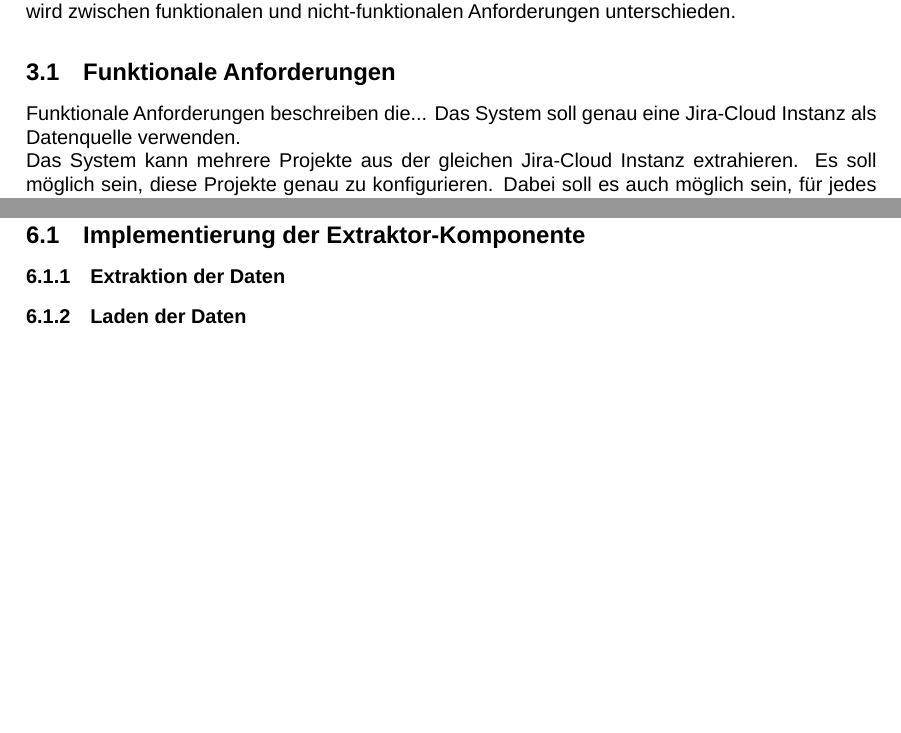
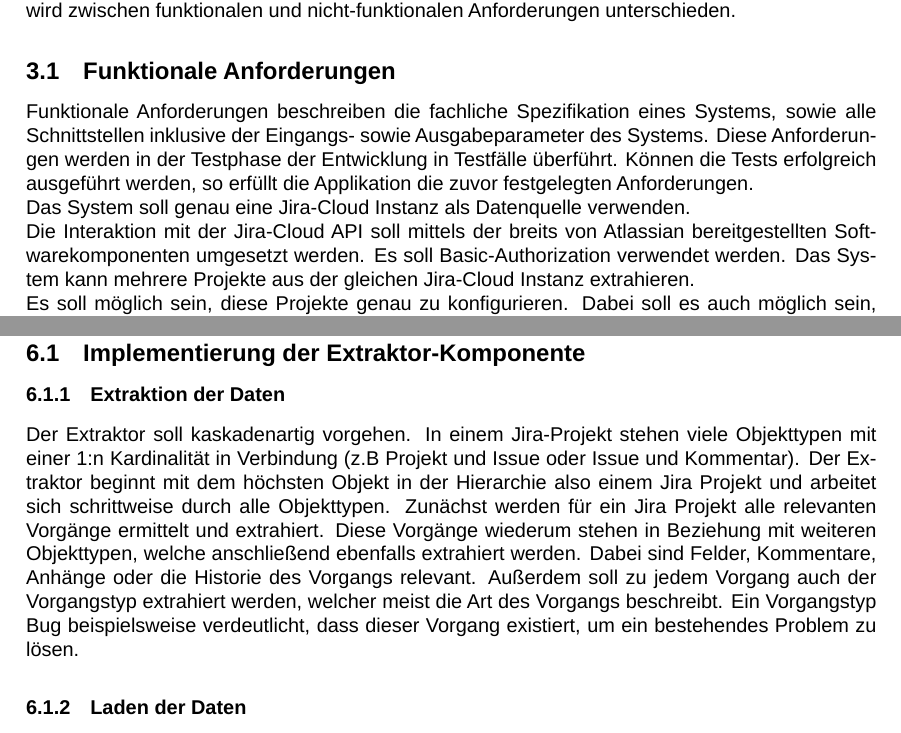
Before and after one commit to andreas-j-dinauer/abschlussarbeit, a LaTeX document (inhalt.tex): two parts of pages 6 and 8 of 9 before the commit and two parts of pages 6 and 9 of 10 after it, joined at a grey line, cut so that both start at the same text, the shorter picture padded with empty space. Compiled offline with LuaLaTeX; a missing font is replaced by an installed copy or a similar font.

Commit message:
Update inhalt.tex
Kapitel Extraktion der Daten hinzugefügt.

```diff
--- a/inhalt.tex
+++ b/inhalt.tex
@@ -1,5 +1,6 @@
 \documentclass[10pt]{article}
 \usepackage{graphicx} % Required for inserting images
+\usepackage{listings}
 \usepackage[a4paper, total={150mm, 237mm}]{geometry}
 \usepackage{fontspec}
 \setmainfont{Arial}
@@ -60,6 +61,8 @@
 \section{Anforderungserhebung}
 Zunächst müssen die Anforderungen an das System erhoben und kategorisiert werden. Dabei wird zwischen funktionalen und nicht-funktionalen Anforderungen unterschieden.
 \subsection{Funktionale Anforderungen}
-Funktionale Anforderungen beschreiben die...
+Funktionale Anforderungen beschreiben die fachliche Spezifikation eines Systems, sowie alle Schnittstellen inklusive der Eingangs- sowie Ausgabeparameter des Systems. Diese Anforderungen werden in der Testphase der Entwicklung in Testfälle überführt. Können die Tests erfolgreich ausgeführt werden, so erfüllt die Applikation die zuvor festgelegten Anforderungen.\\
 Das System soll genau eine Jira-Cloud Instanz als Datenquelle verwenden. \\
-Das System kann mehrere Projekte aus der gleichen Jira-Cloud Instanz extrahieren. Es soll möglich sein, diese Projekte genau zu konfigurieren. Dabei soll es auch möglich sein, für jedes Projekt die zu extrahierenden Vorgangstypen festzulegen.
+Die Interaktion mit der Jira-Cloud API soll mittels der breits von Atlassian bereitgestellten Softwarekomponenten umgesetzt werden. Es soll Basic-Authorization verwendet werden.
+Das System kann mehrere Projekte aus der gleichen Jira-Cloud Instanz extrahieren.\\ Es soll möglich sein, diese Projekte genau zu konfigurieren. Dabei soll es auch möglich sein, für jedes Projekt die zu extrahierenden Vorgangstypen festzulegen. Folgende JSON-Datei gibt unserer Applikation die Anweisung, den Issuetype Task und Bug des Projektes mit dem Schlüssel KAW und den Issuetype Story und Task des Projektes mit dem Schlüssel MUN zu extrahieren und in das Zielsystem zu laden:
+\begin{lstlisting}
@@ -87,6 +96,7 @@
 \section{Systemarchitektur und Implementierung}
 \subsection{Implementierung der Extraktor-Komponente}
 \subsubsection{Extraktion der Daten}
+Der Extraktor soll kaskadenartig vorgehen. In einem Jira-Projekt stehen viele Objekttypen mit einer 1:n Kardinalität in Verbindung (z.B Projekt und Issue oder Issue und Kommentar). Der Extraktor beginnt mit dem höchsten Objekt in der Hierarchie also einem Jira Projekt und arbeitet sich schrittweise durch alle Objekttypen. Zunächst werden für ein Jira Projekt alle relevanten Vorgänge ermittelt und extrahiert. Diese Vorgänge wiederum stehen in Beziehung mit weiteren Objekttypen, welche anschließend ebenfalls extrahiert werden. Dabei sind Felder, Kommentare, Anhänge oder die Historie des Vorgangs relevant. Außerdem soll zu jedem Vorgang auch der Vorgangstyp extrahiert werden, welcher meist die Art des Vorgangs beschreibt. Ein Vorgangstyp Bug beispielsweise verdeutlicht, dass dieser Vorgang existiert, um ein bestehendes Problem zu lösen.
 \subsubsection{Laden der Daten}
 Ein zentrales Problem beim Laden der Daten in unser Zielsystem ist die Erkennung von bereits zuvor extrahierten und geladenen Objekten. Um ein breits in das Zielsystem geladenes Objekt zu identifizieren, kann zunächst ein eindeutiger Schlüssel festgelegt werden. Stimmt dieser Schlüssel mit einem Objekt im Zielsystem überein, wurde dieses Objekt bereits geladen und ein Match wurde gefunden. Außerdem können jedoch Sachverhalte auftreten in welchen ein Schlüssel nicht ausreichend ist, um einen Sachverhalt mittels dem Vergleich einer Zeichenkette zwei Objekte als dasselbe zu identifizieren. In folge dessen ist ein ausführlicher Vergleich verschiedener Attribute der Objekte notwendig. Sind umfangreiche Freitextfelder wie z.B Beschreibungen vorhanden, können diese mittels Künstlicher Intelligenz verglichen werden, um möglicherweise einen Match zu erkennen. Bei einem Jira-Ticket sind können verschiedene Felder, wie z.B der Titel oder die Beschreibung eines Tickets für einen Vergleich herangezogen werden.
 
```
Also changed, not shown: inhalt.tex (6 more changed lines).
